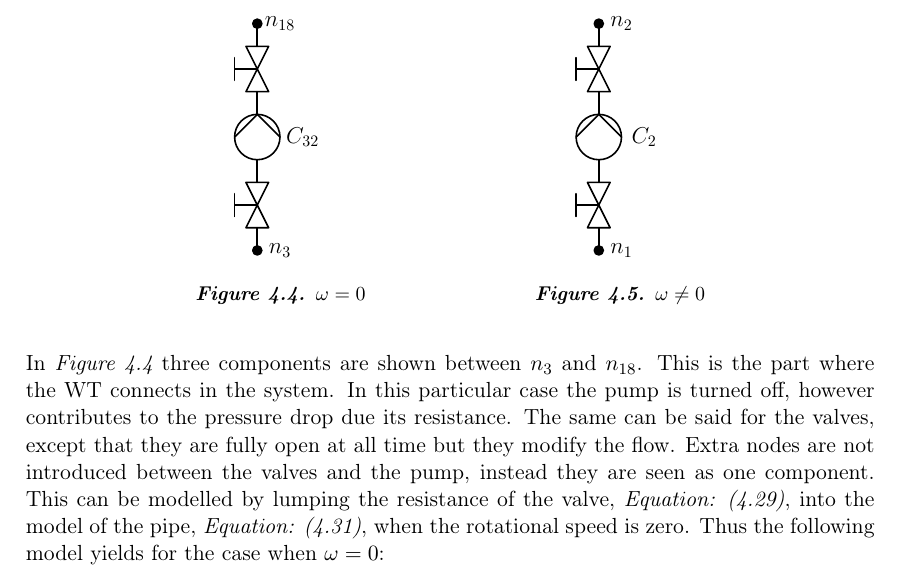
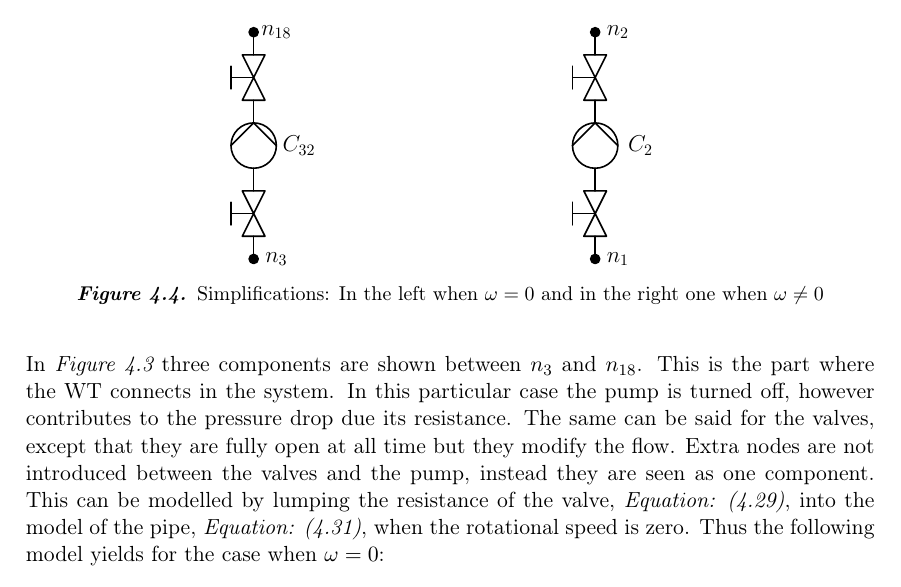
Before and after one commit to SBKrogh/WaterTank, a LaTeX thesis (Gr830.tex, which reads report/analysis/system_model.tex): part of page 29 of 55, cut so that both start at the same text. Compiled offline with pdfLaTeX.

Commit message:
Caption correction

```diff
--- a/report/analysis/system_model.tex
+++ b/report/analysis/system_model.tex
@@ -24,15 +24,16 @@ Although nodes can be placed across all the endpoints of each component, some si
 \begin{minipage}{0.4\textwidth}
   \centering
   \input{report/tikz/valve_pump_wt_simple.tex}
-  \captionof{figure}{$\omega = 0$}
+  %\captionof{figure}{$\omega = 0$}
   \label{fig:subsys_1}
 \end{minipage}%
 \begin{minipage}{0.4\textwidth}
   \centering
   \input{report/tikz/valve_pump_n1_n2.tex}
-  \captionof{figure}{$\omega \neq 0$}
+  %\captionof{figure}{$\omega \neq 0$}
   \label{fig:subsys_2}
 \end{minipage}
+\captionof{figure}{Simplifications: In the left when $\omega = 0$ and in the right one when $\omega \neq 0$}
 \end{figure}
 
 In \figref{fig:subsys_1} three components are shown between $n_3$ and $n_{18}$. This is the part where the WT connects in the system. In this particular case the pump is turned off, however contributes to the pressure drop due its resistance. The same can be said for the valves, except that they are fully open at all time but they modify the flow. Extra nodes are not introduced between the valves and the pump, instead they are seen as one component. This can be modelled by lumping the resistance of the valve, \eqref{CompleteValveModel}, into the model of the pipe, \eqref{PumpModel}, when the rotational speed is zero. Thus the following model yields for the case when $\omega = 0$:
```
